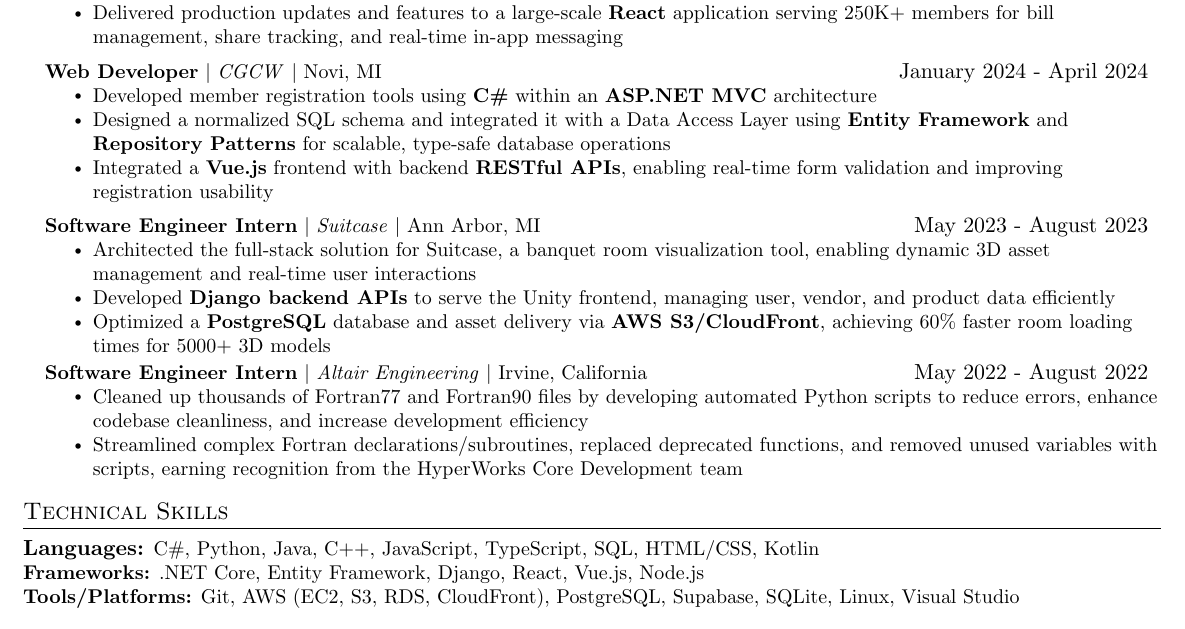
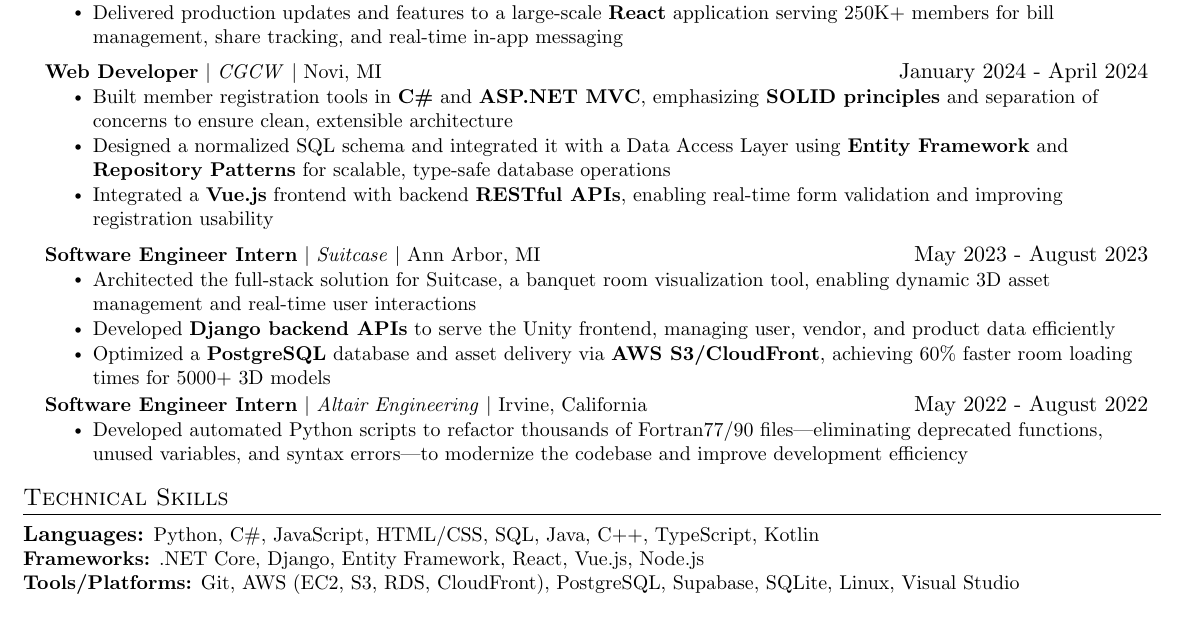
Before and after one commit to ddong19/resume, a LaTeX CV (Daniel_Dong_Resume_Software_Engineer.tex): part of the page, cut so that both start at the same text. Compiled offline with pdfLaTeX.

Commit message:
Updated resume for McDonalds

```diff
--- a/Daniel_Dong_Resume_Software_Engineer.tex
+++ b/Daniel_Dong_Resume_Software_Engineer.tex
@@ -129,7 +129,7 @@
     \resumeProjectHeading
         {\textbf{Web Developer} $|$ \emph{CGCW} $|$ {Novi, MI}}{January 2024 - April 2024}
         \resumeItemListStart
-            \resumeItem{Developed member registration tools using \textbf{C\#} within an \textbf{ASP.NET MVC} architecture}
+            \resumeItem{Built member registration tools in \textbf{C\#} and \textbf{ASP.NET MVC}, emphasizing \textbf{SOLID principles} and separation of concerns to ensure clean, extensible architecture}
             \resumeItem{Designed a normalized SQL schema and integrated it with a Data Access Layer using \textbf{Entity Framework} and \textbf{Repository Patterns} for scalable, type-safe database operations}
             \resumeItem{Integrated a \textbf{Vue.js} frontend with backend \textbf{RESTful APIs}, enabling real-time form validation and improving registration usability}
         \resumeItemListEnd
@@ -146,16 +146,15 @@
     \resumeProjectHeading
         {\textbf{Software Engineer Intern} $|$ \emph{Altair Engineering} $|$ {Irvine, California}}{May 2022 - August 2022}
           \resumeItemListStart
-            \resumeItem{Cleaned up thousands of Fortran77 and Fortran90 files by developing automated Python scripts to reduce errors, enhance codebase cleanliness, and increase development efficiency}
-            \resumeItem{Streamlined complex Fortran declarations/subroutines, replaced deprecated functions, and removed unused variables with scripts, earning recognition from the HyperWorks Core Development team}
+            \resumeItem{Developed automated Python scripts to refactor thousands of Fortran77/90 files—eliminating deprecated functions, unused variables, and syntax errors—to modernize the codebase and improve development efficiency}
           \resumeItemListEnd
     \resumeSubHeadingListEnd
 
 %-----------TECHINCAL SKILLS-----------
 \section{Technical Skills}
-        \textbf{Languages:} \small C\#, Python, Java, C++,  JavaScript, TypeScript, SQL, HTML/CSS,  Kotlin
+        \textbf{Languages:} \small Python, C\#, JavaScript, HTML/CSS, SQL, Java, C++, TypeScript,  Kotlin
         \newline
-        \textbf{Frameworks:} \small .NET Core, Entity Framework, Django, React, Vue.js,  Node.js
+        \textbf{Frameworks:} \small .NET Core, Django, Entity Framework, React, Vue.js,  Node.js
         \newline
         \textbf{Tools/Platforms:} \small Git, AWS (EC2, S3, RDS, CloudFront), PostgreSQL, Supabase, SQLite, Linux, Visual Studio
 
```
Also changed, not shown: Daniel_Dong_Resume_Software_Engineer.pdf.
